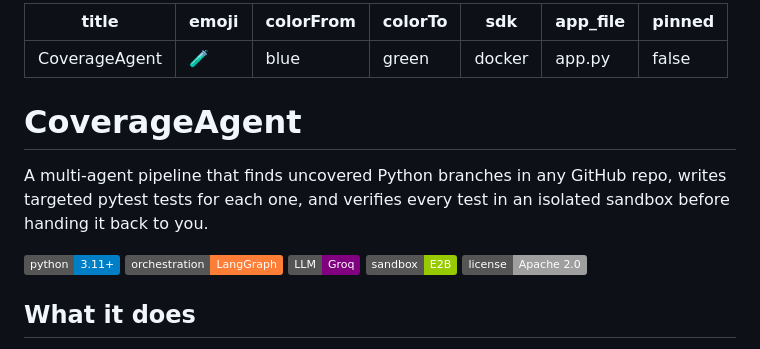
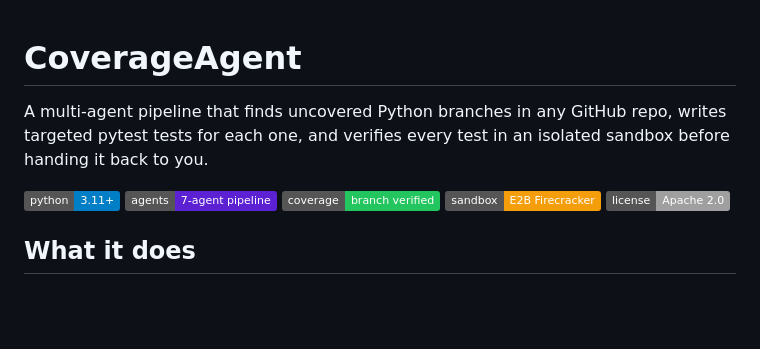
Before and after one commit to Bhavikupadhyay/coverage-agent, a Markdown page: README.md, the part around the change. Drawn GitHub-style; badges without logos; blank space fills up the shorter version.

Commit message:
chore: remove HuggingFace front matter, rewrite badges

```diff
--- a/README.md
+++ b/README.md
@@ -1,18 +1,8 @@
----
-title: CoverageAgent
-emoji: 🧪
-colorFrom: blue
-colorTo: green
-sdk: docker
-app_file: app.py
-pinned: false
----
-
 # CoverageAgent
 
 A multi-agent pipeline that finds uncovered Python branches in any GitHub repo, writes targeted pytest tests for each one, and verifies every test in an isolated sandbox before handing it back to you.
 
-![Python 3.11+](https://img.shields.io/badge/python-3.11%2B-blue) ![LangGraph](https://img.shields.io/badge/orchestration-LangGraph-orange) ![Groq](https://img.shields.io/badge/LLM-Groq-purple) ![E2B](https://img.shields.io/badge/sandbox-E2B-green) ![Apache 2.0](https://img.shields.io/badge/license-Apache%202.0-lightgrey)
+![Python 3.11+](https://img.shields.io/badge/python-3.11%2B-blue) ![7-agent pipeline](https://img.shields.io/badge/agents-7--agent%20pipeline-5B21D3) ![branch verified](https://img.shields.io/badge/coverage-branch%20verified-22C55E) ![E2B Firecracker](https://img.shields.io/badge/sandbox-E2B%20Firecracker-F59E0B) ![Apache 2.0](https://img.shields.io/badge/license-Apache%202.0-lightgrey)
 
 ## What it does
 
```
